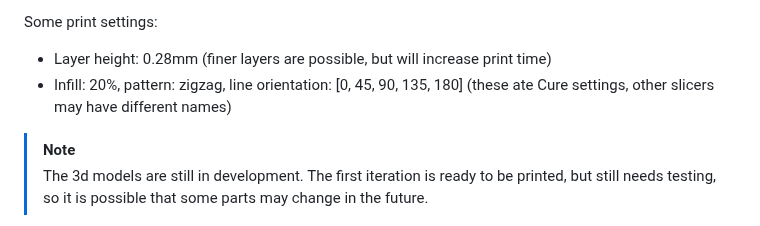
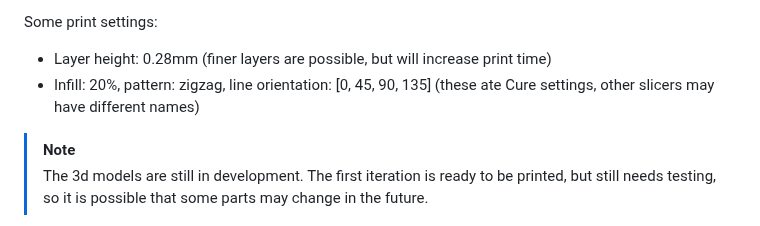
Before and after one commit to vives-project-xp/MusicLightTiles, a Markdown page: README.md, the part around the change. Drawn GitHub-style.

Commit message:
Update README.md
Fixed mistake in cura infill rotations (3d section)

```diff
--- a/README.md
+++ b/README.md
@@ -47,7 +47,7 @@ Parts that need to be printed for each tile:
 Some print settings:
 
 - Layer height: 0.28mm (finer layers are possible, but will increase print time)
-- Infill: 20%, pattern: zigzag, line orientation: [0, 45, 90, 135, 180] (these ate Cure settings, other slicers may have different names)
+- Infill: 20%, pattern: zigzag, line orientation: [0, 45, 90, 135] (these ate Cure settings, other slicers may have different names)
 
 > [!NOTE]
 > The 3d models are still in development. The first iteration is ready to be printed, but still needs testing, so it is possible that some parts may change in the future.
```
